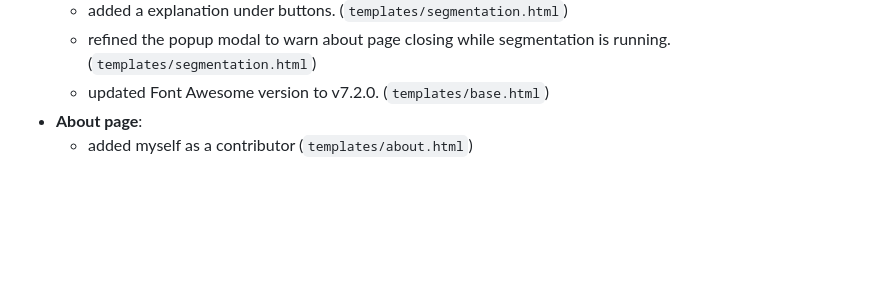
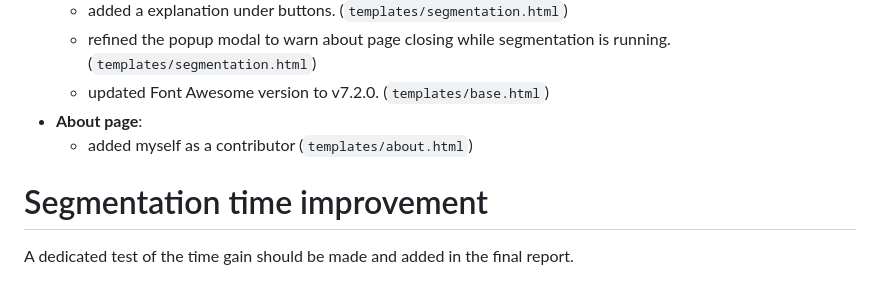
Before and after one commit to jijiduc/a-eye_web_dev_jeremy, a Markdown page: documentation/quadrant_segmentation.md, the part around the change. Rendered like a GitHub page; blank space fills up the shorter version.

Commit message:
doc : add the segmentation time improvement section

```diff
--- a/documentation/quadrant_segmentation.md
+++ b/documentation/quadrant_segmentation.md
@@ -70,3 +70,7 @@ Added functions transposed from the [jupyter notebook about the quadrant segment
     - updated Font Awesome version to v7.2.0. (`templates/base.html`)
 - **About page**:
     - added myself as a contributor (`templates/about.html`)
+
+# Segmentation time improvement
+
+A dedicated test of the time gain should be made and added in the final report.
```
